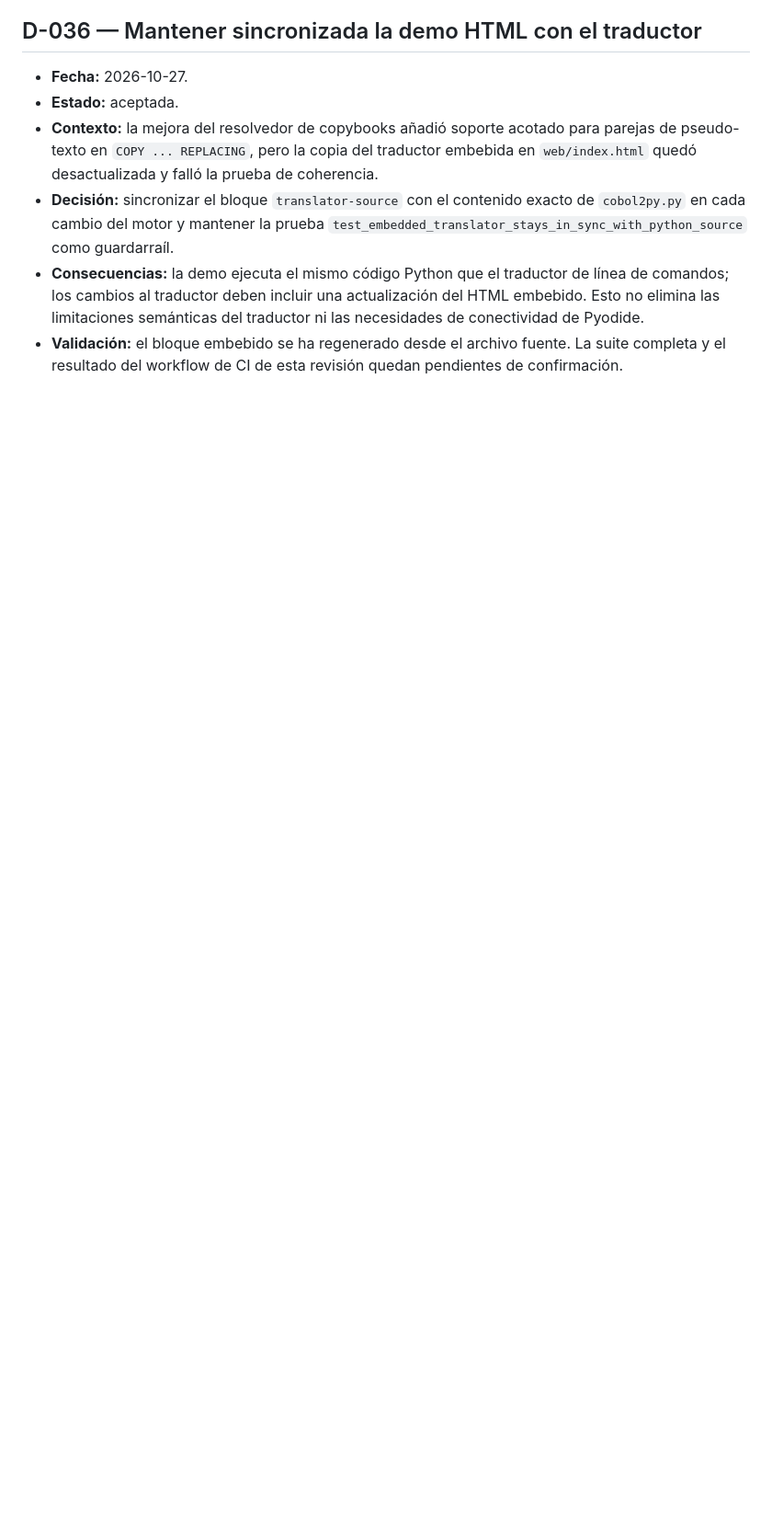
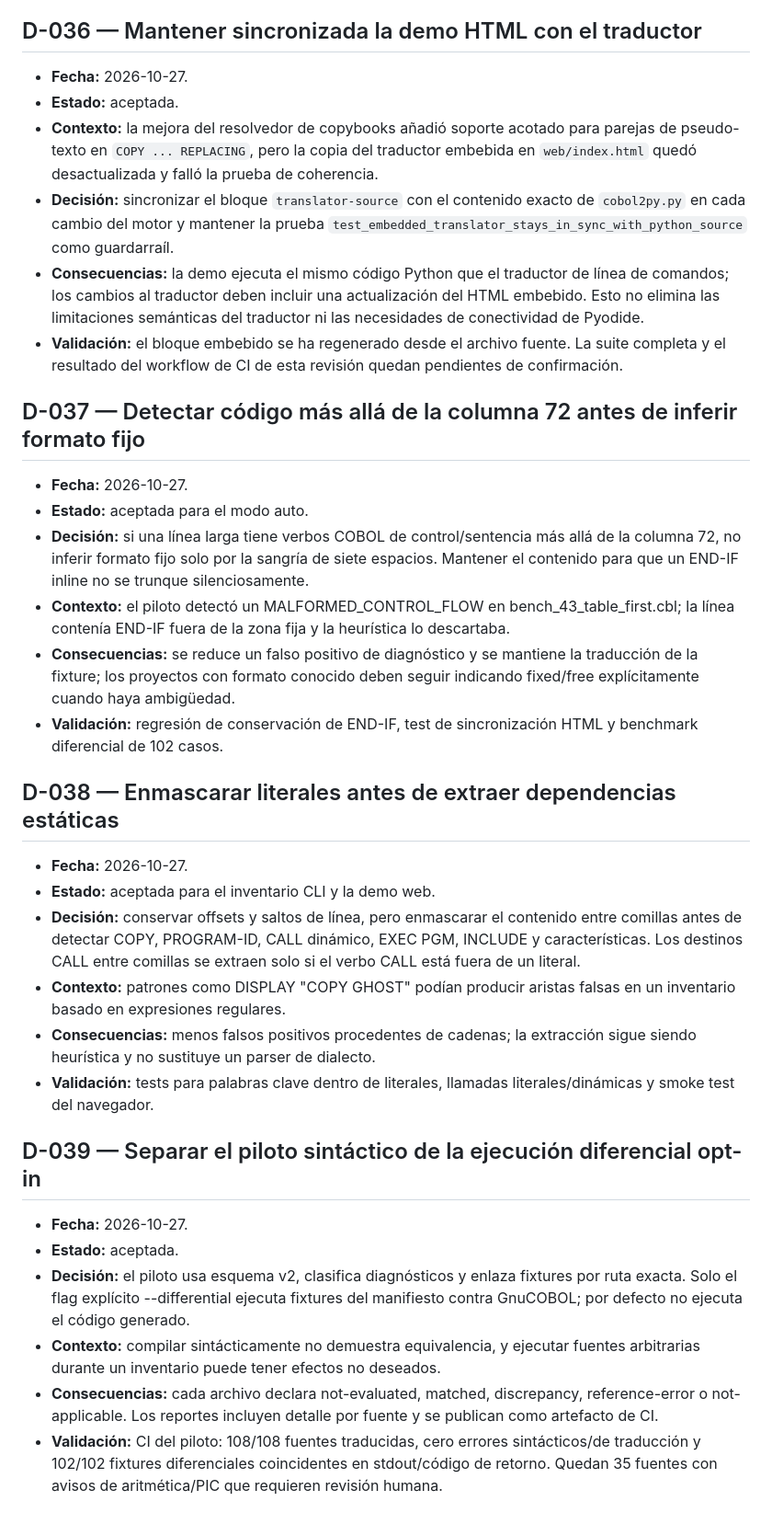
Before and after one commit to orbitalronin94/cobol2py, a Markdown page: docs/decisions.md, the part around the change. Shown at 92% size. GitHub-like rendering; blank space fills up the shorter version.

Commit message:
Record format, literal-analysis and pilot validation decisions

```diff
--- a/docs/decisions.md
+++ b/docs/decisions.md
@@ -344,3 +344,32 @@ Añadir una sección con:
 - **Decisión:** sincronizar el bloque `translator-source` con el contenido exacto de `cobol2py.py` en cada cambio del motor y mantener la prueba `test_embedded_translator_stays_in_sync_with_python_source` como guardarraíl.
 - **Consecuencias:** la demo ejecuta el mismo código Python que el traductor de línea de comandos; los cambios al traductor deben incluir una actualización del HTML embebido. Esto no elimina las limitaciones semánticas del traductor ni las necesidades de conectividad de Pyodide.
 - **Validación:** el bloque embebido se ha regenerado desde el archivo fuente. La suite completa y el resultado del workflow de CI de esta revisión quedan pendientes de confirmación.
+
+## D-037 — Detectar código más allá de la columna 72 antes de inferir formato fijo
+
+- **Fecha:** 2026-10-27.
+- **Estado:** aceptada para el modo auto.
+- **Decisión:** si una línea larga tiene verbos COBOL de control/sentencia más allá de la columna 72, no inferir formato fijo solo por la sangría de siete espacios. Mantener el contenido para que un END-IF inline no se trunque silenciosamente.
+- **Contexto:** el piloto detectó un MALFORMED_CONTROL_FLOW en bench_43_table_first.cbl; la línea contenía END-IF fuera de la zona fija y la heurística lo descartaba.
+- **Consecuencias:** se reduce un falso positivo de diagnóstico y se mantiene la traducción de la fixture; los proyectos con formato conocido deben seguir indicando fixed/free explícitamente cuando haya ambigüedad.
+- **Validación:** regresión de conservación de END-IF, test de sincronización HTML y benchmark diferencial de 102 casos.
+
+
+## D-038 — Enmascarar literales antes de extraer dependencias estáticas
+
+- **Fecha:** 2026-10-27.
+- **Estado:** aceptada para el inventario CLI y la demo web.
+- **Decisión:** conservar offsets y saltos de línea, pero enmascarar el contenido entre comillas antes de detectar COPY, PROGRAM-ID, CALL dinámico, EXEC PGM, INCLUDE y características. Los destinos CALL entre comillas se extraen solo si el verbo CALL está fuera de un literal.
+- **Contexto:** patrones como DISPLAY "COPY GHOST" podían producir aristas falsas en un inventario basado en expresiones regulares.
+- **Consecuencias:** menos falsos positivos procedentes de cadenas; la extracción sigue siendo heurística y no sustituye un parser de dialecto.
+- **Validación:** tests para palabras clave dentro de literales, llamadas literales/dinámicas y smoke test del navegador.
+
+
+## D-039 — Separar el piloto sintáctico de la ejecución diferencial opt-in
+
+- **Fecha:** 2026-10-27.
+- **Estado:** aceptada.
+- **Decisión:** el piloto usa esquema v2, clasifica diagnósticos y enlaza fixtures por ruta exacta. Solo el flag explícito --differential ejecuta fixtures del manifiesto contra GnuCOBOL; por defecto no ejecuta el código generado.
+- **Contexto:** compilar sintácticamente no demuestra equivalencia, y ejecutar fuentes arbitrarias durante un inventario puede tener efectos no deseados.
+- **Consecuencias:** cada archivo declara not-evaluated, matched, discrepancy, reference-error o not-applicable. Los reportes incluyen detalle por fuente y se publican como artefacto de CI.
+- **Validación:** CI del piloto: 108/108 fuentes traducidas, cero errores sintácticos/de traducción y 102/102 fixtures diferenciales coincidentes en stdout/código de retorno. Quedan 35 fuentes con avisos de aritmética/PIC que requieren revisión humana.
```
